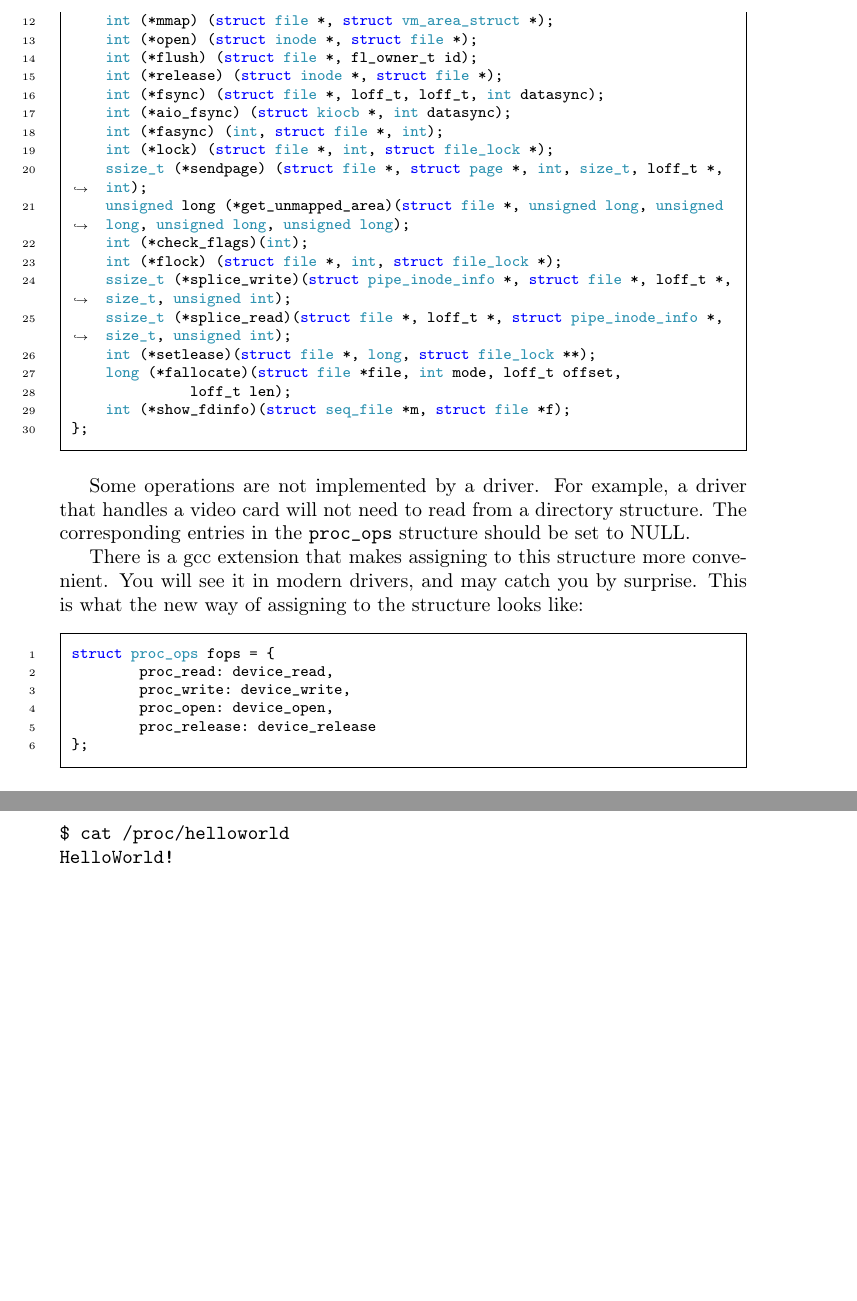
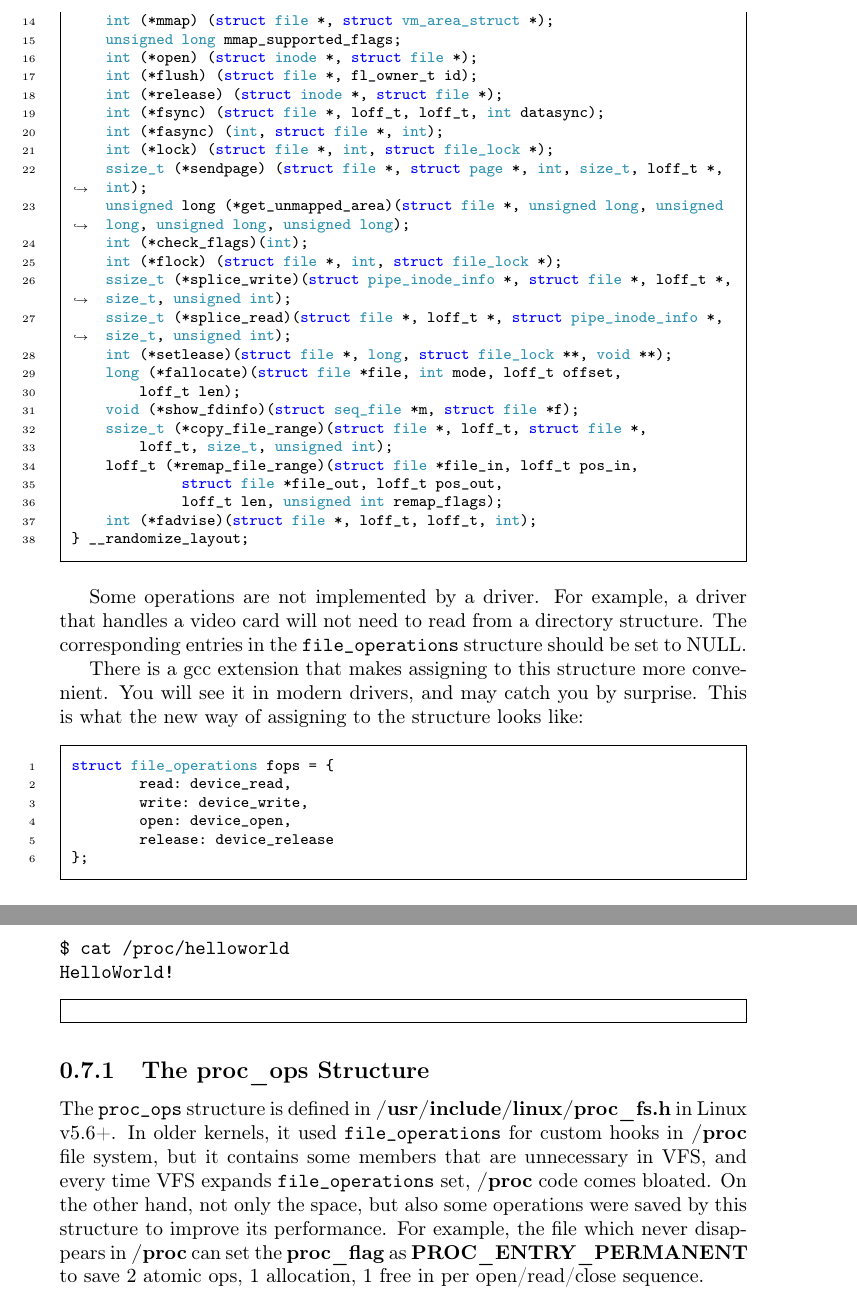
Before and after one commit to sysprog21/lkmpg, a LaTeX book (lkmpg.tex): two parts of pages 21 and 25 of 42, joined at a grey line, cut so that both start at the same text, the shorter picture padded with empty space. Compiled offline with pdfLaTeX.

Commit message:
proc_ops: Be aware of kernel API changes (#13)
The proc_ops structure is defined in <include/linux/proc_fs.h> since
Linux v5.6+.
In older kernels, file_operations structure is used for custom hooks in
/proc file system. However, it contains some members that are unnecessary
in VFS, and every time VFS expands file_operations set, /proc code comes
bloated.

On the other hand, not only the space, but also some operations were
saved by this structure to improve its performance.

```diff
--- a/lkmpg.tex
+++ b/lkmpg.tex
@@ -750,22 +750,24 @@ Here is what the definition looks like for kernel 3.0:
 
 \begin{code}
-struct proc_ops {
+struct file_operations {
     struct module *owner;
     loff_t (*llseek) (struct file *, loff_t, int);
     ssize_t (*read) (struct file *, char __user *, size_t, loff_t *);
     ssize_t (*write) (struct file *, const char __user *, size_t, loff_t *);
-    ssize_t (*aio_read) (struct kiocb *, const struct iovec *, unsigned long, loff_t);
-    ssize_t (*aio_write) (struct kiocb *, const struct iovec *, unsigned long, loff_t);
+    ssize_t (*read_iter) (struct kiocb *, struct iov_iter *);
+    ssize_t (*write_iter) (struct kiocb *, struct iov_iter *);
+    int (*iopoll)(struct kiocb *kiocb, bool spin);
     int (*iterate) (struct file *, struct dir_context *);
-    unsigned int (*poll) (struct file *, struct poll_table_struct *);
+    int (*iterate_shared) (struct file *, struct dir_context *);
+    __poll_t (*poll) (struct file *, struct poll_table_struct *);
     long (*unlocked_ioctl) (struct file *, unsigned int, unsigned long);
     long (*compat_ioctl) (struct file *, unsigned int, unsigned long);
     int (*mmap) (struct file *, struct vm_area_struct *);
+    unsigned long mmap_supported_flags;
     int (*open) (struct inode *, struct file *);
     int (*flush) (struct file *, fl_owner_t id);
     int (*release) (struct inode *, struct file *);
     int (*fsync) (struct file *, loff_t, loff_t, int datasync);
-    int (*aio_fsync) (struct kiocb *, int datasync);
     int (*fasync) (int, struct file *, int);
     int (*lock) (struct file *, int, struct file_lock *);
     ssize_t (*sendpage) (struct file *, struct page *, int, size_t, loff_t *, int);
@@ -774,27 +776,33 @@ struct proc_ops {
     int (*flock) (struct file *, int, struct file_lock *);
     ssize_t (*splice_write)(struct pipe_inode_info *, struct file *, loff_t *, size_t, unsigned int);
     ssize_t (*splice_read)(struct file *, loff_t *, struct pipe_inode_info *, size_t, unsigned int);
-    int (*setlease)(struct file *, long, struct file_lock **);
+    int (*setlease)(struct file *, long, struct file_lock **, void **);
     long (*fallocate)(struct file *file, int mode, loff_t offset,
-	      loff_t len);
-    int (*show_fdinfo)(struct seq_file *m, struct file *f);
-};
+        loff_t len);
+    void (*show_fdinfo)(struct seq_file *m, struct file *f);
+    ssize_t (*copy_file_range)(struct file *, loff_t, struct file *,
+        loff_t, size_t, unsigned int);
+    loff_t (*remap_file_range)(struct file *file_in, loff_t pos_in,
+             struct file *file_out, loff_t pos_out,
+             loff_t len, unsigned int remap_flags);
+    int (*fadvise)(struct file *, loff_t, loff_t, int);
+} __randomize_layout;
 \end{code}
 
 Some operations are not implemented by a driver.
 For example, a driver that handles a video card will not need to read from a directory structure.
-The corresponding entries in the \verb|proc_ops| structure should be set to NULL.
+The corresponding entries in the \verb|file_operations| structure should be set to NULL.
 
 There is a gcc extension that makes assigning to this structure more convenient.
 You will see it in modern drivers, and may catch you by surprise.
 This is what the new way of assigning to the structure looks like:
 
 \begin{code}
-struct proc_ops fops = {
-	proc_read: device_read,
-	proc_write: device_write,
-	proc_open: device_open,
-	proc_release: device_release
+struct file_operations fops = {
+	read: device_read,
+	write: device_write,
+	open: device_open,
+	release: device_release
 };
 \end{code}
 
@@ -803,11 +811,11 @@ You should use this syntax in case someone wants to port your driver.
 It will help with compatibility:
 
 \begin{code}
-struct proc_ops fops = {
-	.proc_read = device_read,
-	.proc_write = device_write,
-	.proc_open = device_open,
-	.proc_release = device_release
+struct file_operations fops = {
+	.read = device_read,
+	.write = device_write,
+	.open = device_open,
+	.release = device_release
 };
 \end{code}
 
@@ -843,6 +853,6 @@ This is synonymous with assigning it a major number during the module's initiali
 You do this by using the \verb|register_chrdev| function, defined by linux/fs.h.
 
 \begin{code}
-int register_chrdev(unsigned int major, const char *name, struct proc_ops *fops);
+int register_chrdev(unsigned int major, const char *name, struct file_operations *fops);
 \end{code}
 
@@ -950,6 +960,13 @@ HelloWorld!
 \end{verbatim}
 
 \samplec{examples/procfs1.c}
+
+\subsection{The proc\_ops Structure}
+\label{sec:proc_ops}
+The \verb|proc_ops| structure is defined in \textbf{/usr/include/linux/proc\_fs.h} in Linux v5.6+.
+In older kernels, it used \verb|file_operations| for custom hooks in \textbf{/proc} file system, but it contains some members that are unnecessary in VFS, and every time VFS expands \verb|file_operations| set, \textbf{/proc} code comes bloated.
+On the other hand, not only the space, but also some operations were saved by this structure to improve its performance.
+For example, the file which never disappears in \textbf{/proc} can set the \textbf{proc\_flag} as \textbf{PROC\_ENTRY\_PERMANENT} to save 2 atomic ops, 1 allocation, 1 free in per open/read/close sequence.
 
 \subsection{Read and Write a /proc File}
 \label{sec:read_write_procfs}
```
Also changed, not shown: lkmpg.tex (16 more changed lines).
